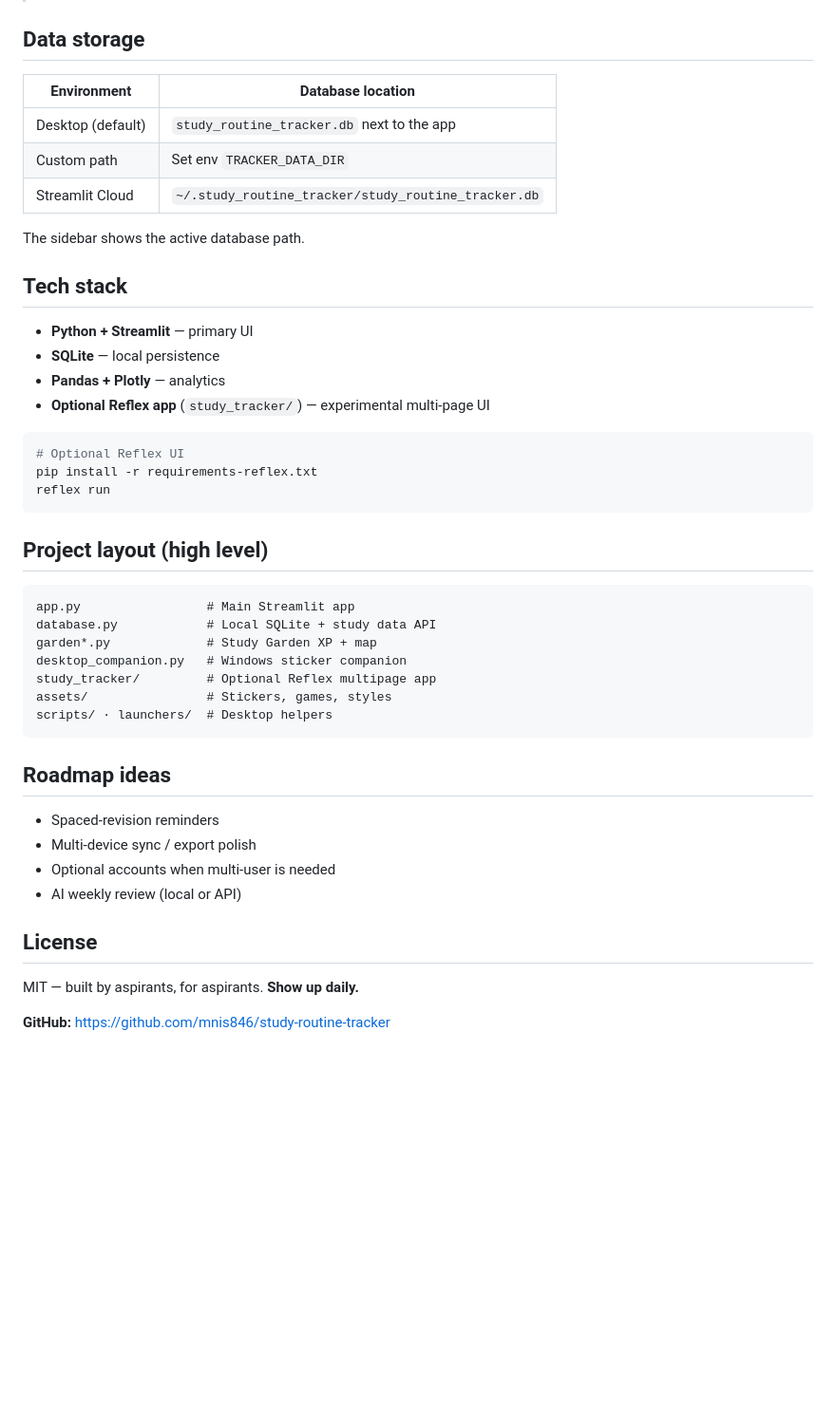
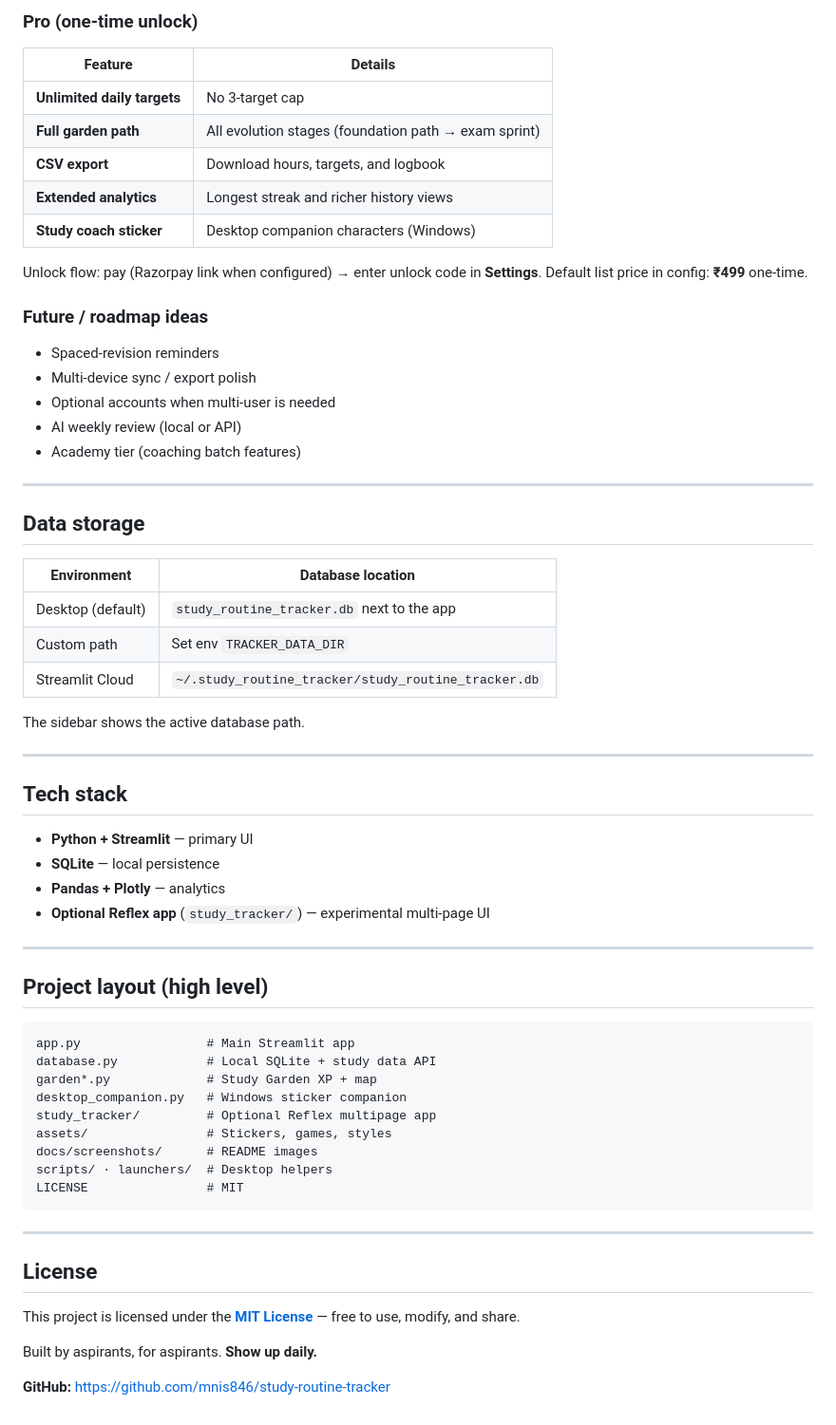
Before and after one commit to mnis846/study-routine-tracker, a Markdown page: README.md, the part around one of its changes. Shown at 95% size. Rendered like a GitHub page; blank space fills up the shorter version.

````diff
--- a/README.md
+++ b/README.md
@@ -69,3 +159,24 @@ Open the URL Streamlit prints (usually `http://localhost:8501`). No signup requi
+### Pro (one-time unlock)
+
+| Feature | Details |
+| --- | --- |
+| **Unlimited daily targets** | No 3-target cap |
+| **Full garden path** | All evolution stages (foundation path → exam sprint) |
+| **CSV export** | Download hours, targets, and logbook |
+| **Extended analytics** | Longest streak and richer history views |
+| **Study coach sticker** | Desktop companion characters (Windows) |
+
+Unlock flow: pay (Razorpay link when configured) → enter unlock code in **Settings**. Default list price in config: **₹499** one-time.
+
+### Future / roadmap ideas
+
+- Spaced-revision reminders
+- Multi-device sync / export polish
+- Optional accounts when multi-user is needed
+- AI weekly review (local or API)
+- Academy tier (coaching batch features)
+
+---
 
 ## Data storage
 
@@ -77,6 +188,8 @@ Open the URL Streamlit prints (usually `http://localhost:8501`). No signup requi
 
 The sidebar shows the active database path.
 
+---
+
 ## Tech stack
 
 - **Python + Streamlit** — primary UI
@@ -84,11 +197,7 @@ The sidebar shows the active database path.
 - **Pandas + Plotly** — analytics
 - **Optional Reflex app** (`study_tracker/`) — experimental multi-page UI
 
-```bash
-# Optional Reflex UI
-pip install -r requirements-reflex.txt
-reflex run
-```
+---
 
 ## Project layout (high level)
 
@@ -99,18 +208,17 @@ garden*.py             # Study Garden XP + map
 desktop_companion.py   # Windows sticker companion
 study_tracker/         # Optional Reflex multipage app
 assets/                # Stickers, games, styles
+docs/screenshots/      # README images
 scripts/ · launchers/  # Desktop helpers
+LICENSE                # MIT
 ```
 
-## Roadmap ideas
-
-- Spaced-revision reminders
-- Multi-device sync / export polish
-- Optional accounts when multi-user is needed
-- AI weekly review (local or API)
+---
 
 ## License
 
-MIT — built by aspirants, for aspirants. **Show up daily.**
+This project is licensed under the **[MIT License](LICENSE)** — free to use, modify, and share.
+
+Built by aspirants, for aspirants. **Show up daily.**
 
 **GitHub:** https://github.com/mnis846/study-routine-tracker
````
Also changed, not shown: other parts of README.md (+126 -36 lines), docs/screenshots/README.md (added, +11 -0 lines), docs/screenshots/hero.jpg (added), 6 other files.
